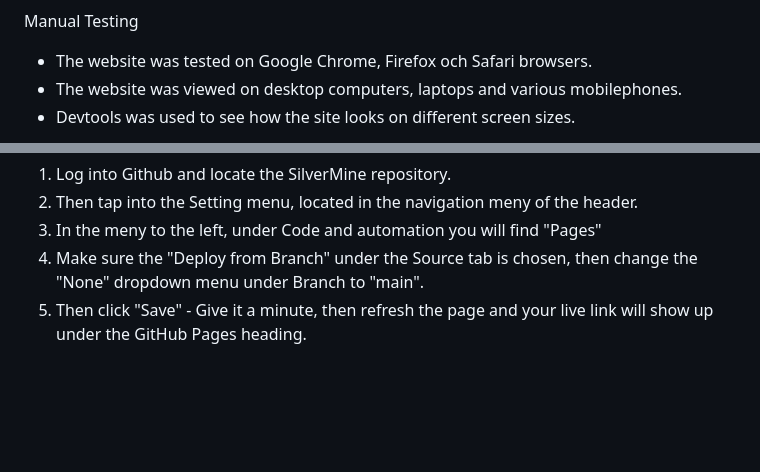
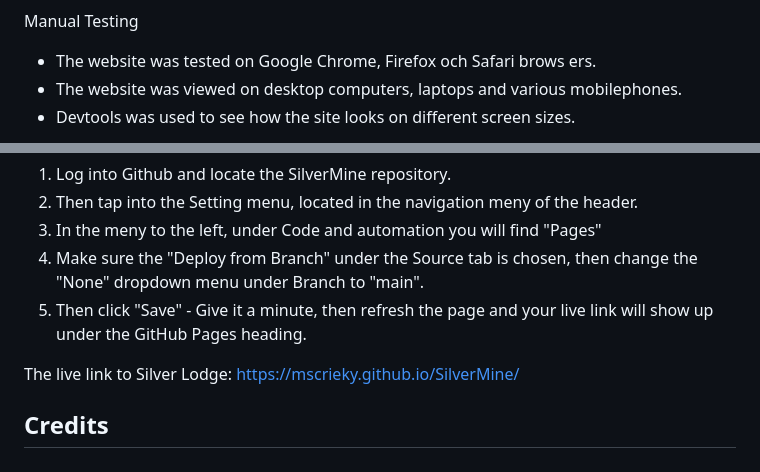
Before and after one commit to MsCrieky/SilverMine, a Markdown page: README.md, 2 parts joined by grey strips. GitHub-like rendering; blank space fills up the shorter version.

Commit message:
Add link to live Silver Lodge website

```diff
--- a/README.md
+++ b/README.md
@@ -119,7 +119,8 @@ Validation Results
 
 Manual Testing
 
-- The website was tested on Google Chrome, Firefox och Safari browsers.
+- The website was tested on Google Chrome, Firefox och Safari brows
+ers.
 - The website was viewed on desktop computers, laptops and various mobilephones.
 - Devtools was used to see how the site looks on different screen sizes.
 
@@ -134,3 +135,7 @@ The following steps were taken:
 3. In the meny to the left, under Code and automation you will find "Pages"
 4. Make sure the "Deploy from Branch" under the Source tab is chosen, then change the "None" dropdown menu under Branch to "main".
 5. Then click "Save" - Give it a minute, then refresh the page and your live link will show up under the GitHub Pages heading.
+
+The live link to Silver Lodge: https://mscrieky.github.io/SilverMine/
+
+## Credits
```
